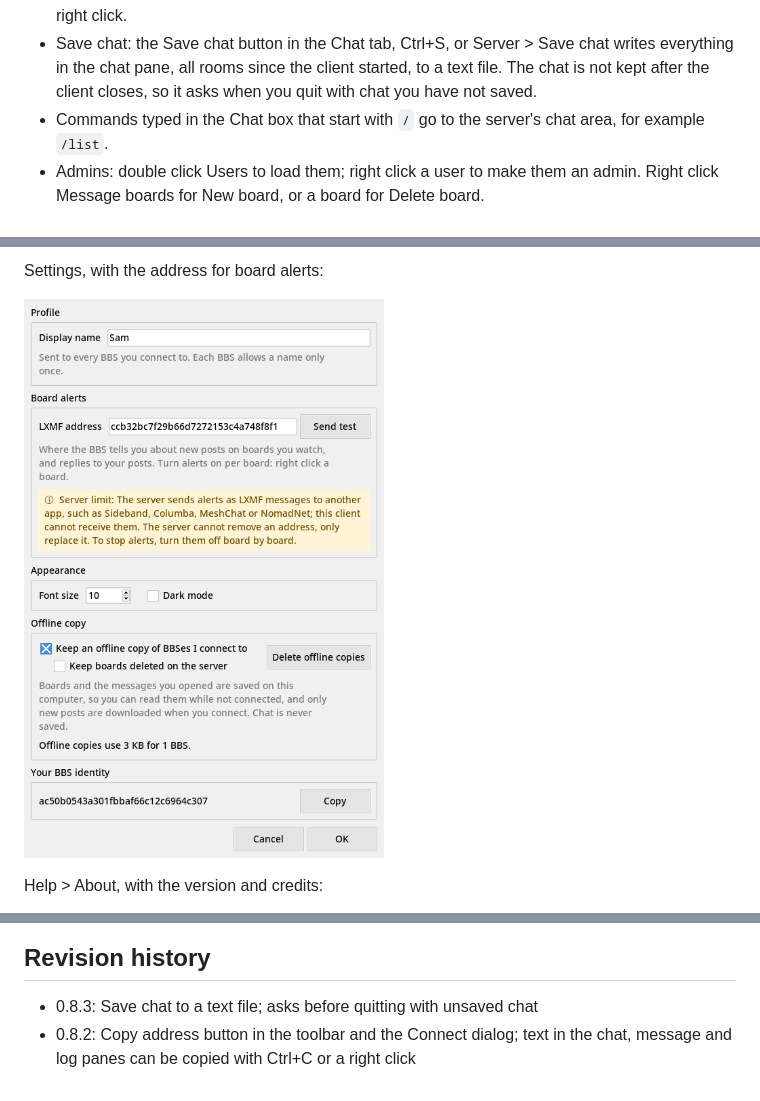
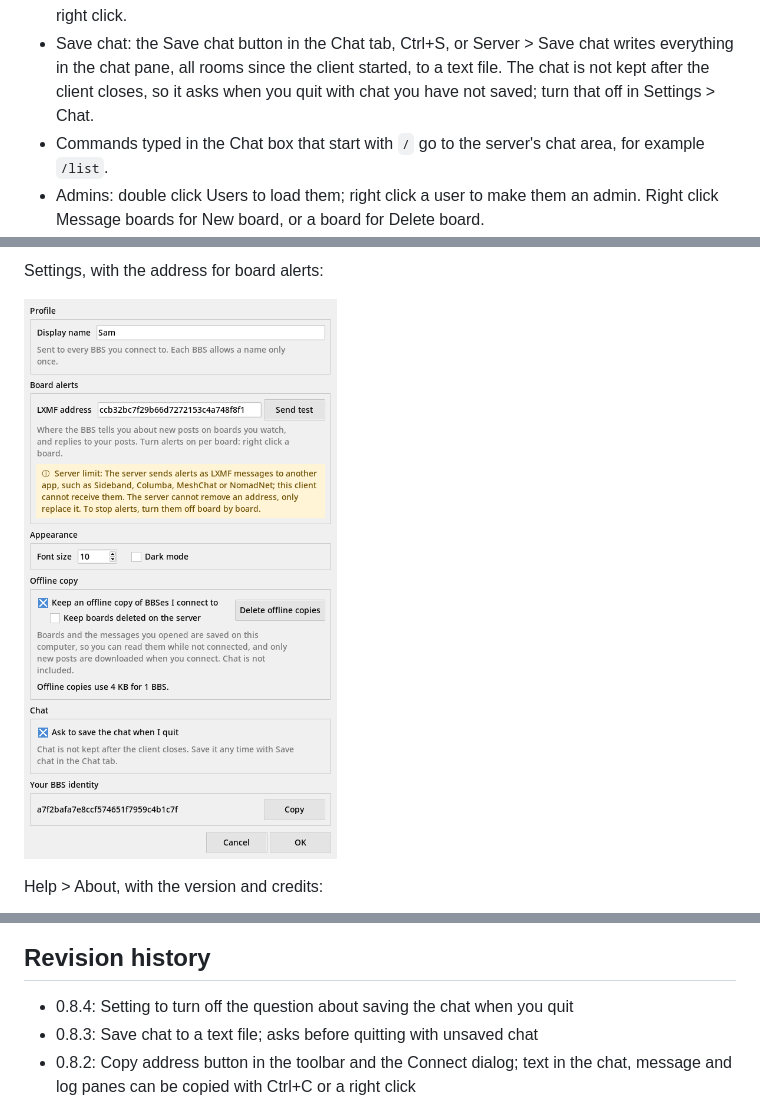
Before and after one commit to mleo40/retibbs_client, a Markdown page: README.md, 3 parts joined by grey strips. Rendered like a GitHub page; pictures changed too: docs/settings_dialog.png.

```diff
--- a/README.md
+++ b/README.md
@@ -156,7 +156,7 @@ More:
   the chat, message and log panes copies with Ctrl+C after you select it, or with a right click.
 - Save chat: the Save chat button in the Chat tab, Ctrl+S, or Server > Save chat writes everything in the chat
   pane, all rooms since the client started, to a text file. The chat is not kept after the client closes, so it asks
-  when you quit with chat you have not saved.
+  when you quit with chat you have not saved; turn that off in Settings > Chat.
 - Commands typed in the Chat box that start with `/` go to the server's chat area, for example `/list`.
 - Admins: double click Users to load them; right click a user to make them an admin. Right click Message boards for
   New board, or a board for Delete board.
@@ -388,6 +388,7 @@ Help > About, with the version and credits:
 
 ## Revision history
 
+- 0.8.4: Setting to turn off the question about saving the chat when you quit
 - 0.8.3: Save chat to a text file; asks before quitting with unsaved chat
 - 0.8.2: Copy address button in the toolbar and the Connect dialog; text in the chat, message and log panes
   can be copied with Ctrl+C or a right click
```
Also changed, not shown: 3 other files.
